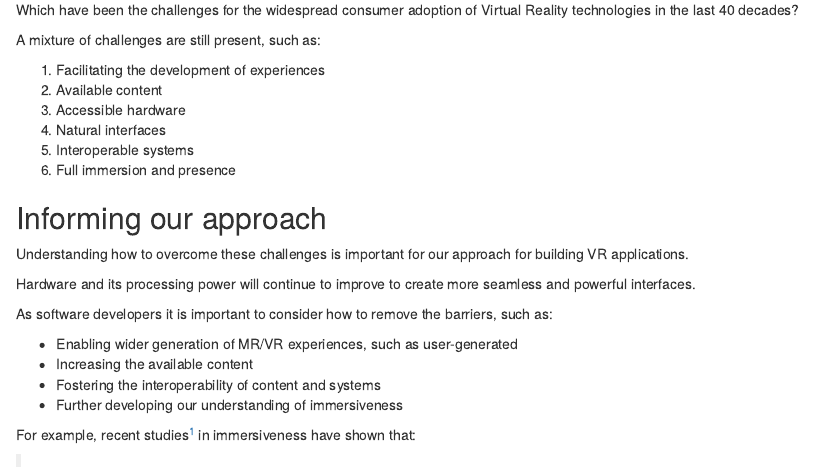
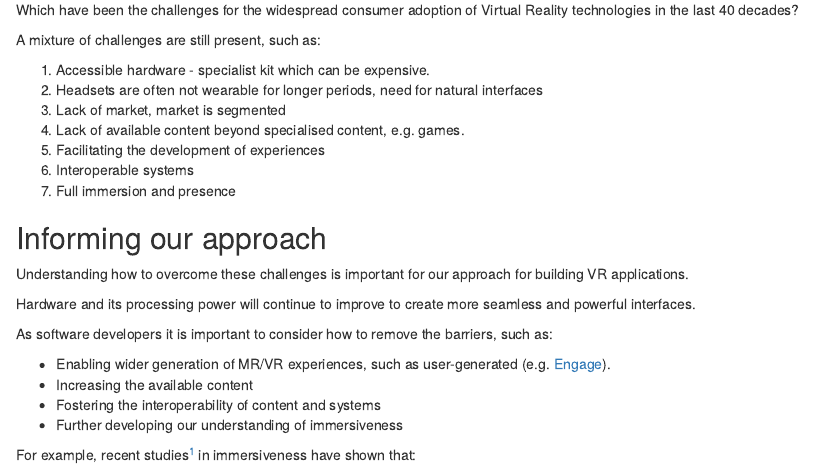
Before and after one commit to karina-rodriguez/2024-VR-developments, an R Markdown document (episodes/adoption-barriers.Rmd): the page in a window 1100 px wide, from 820 px down. Rendered offline with R 4.5, knitr and Pandoc, with nearby package versions.

Commit message:
more barriers.

```diff
--- a/episodes/adoption-barriers.Rmd
+++ b/episodes/adoption-barriers.Rmd
@@ -22,12 +22,14 @@ Which have been the challenges for the widespread consumer adoption of Virtual R
 
 A mixture of challenges are still present, such as:
 
-1. Facilitating the development of experiences
-2. Available content
-3. Accessible hardware
-4. Natural interfaces
-5. Interoperable systems
-6. Full immersion and presence
+1. Accessible hardware - specialist kit which can be expensive.
+2. Headsets are often not wearable for longer periods, need for
+natural interfaces
+3. Lack of market, market is segmented
+4. Lack of available content beyond specialised content, e.g. games.
+5. Facilitating the development of experiences
+6. Interoperable systems
+7. Full immersion and presence
 
 :::::::::::::::::::::::::::::::::::::
 
@@ -44,7 +46,7 @@ As software developers it is important to consider
 how to remove the barriers, such as:
 
 
-- Enabling wider generation of MR/VR experiences, such as user-generated
+- Enabling wider generation of MR/VR experiences, such as user-generated (e.g. [Engage](https://engagevr.io/)).
 - Increasing the available content
 - Fostering the interoperability of content and systems
 - Further developing our understanding of immersiveness
```
